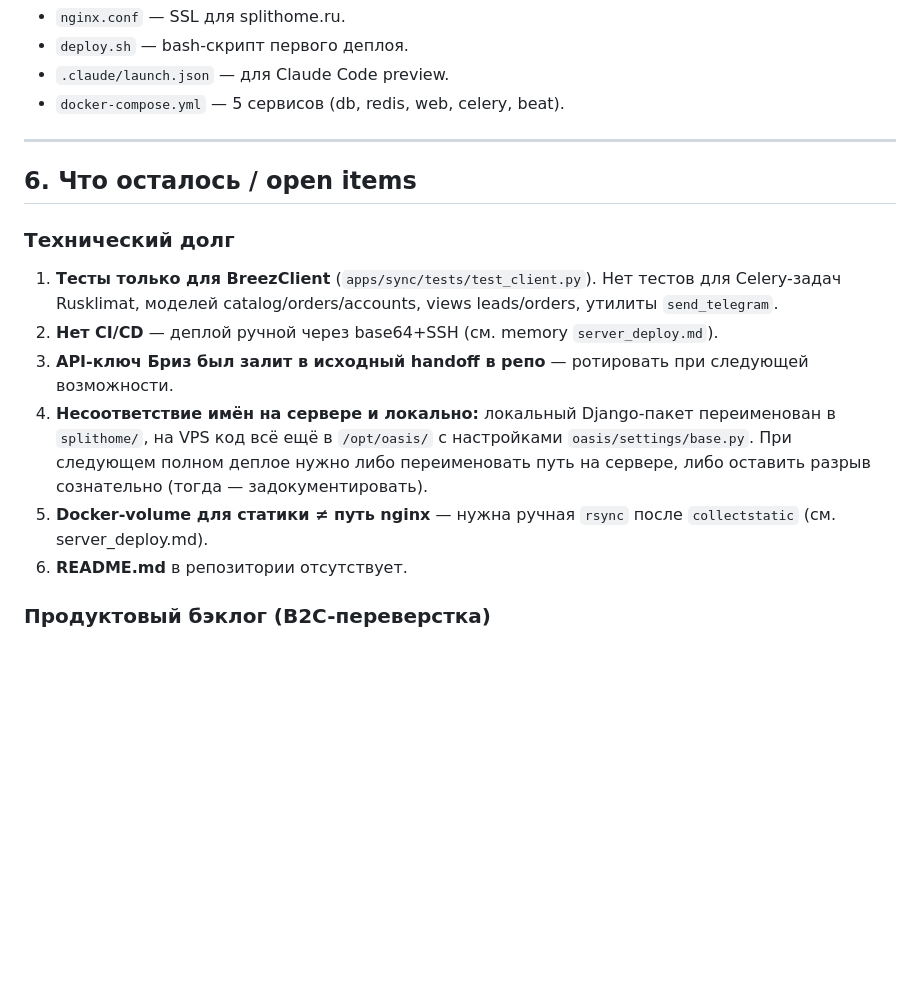
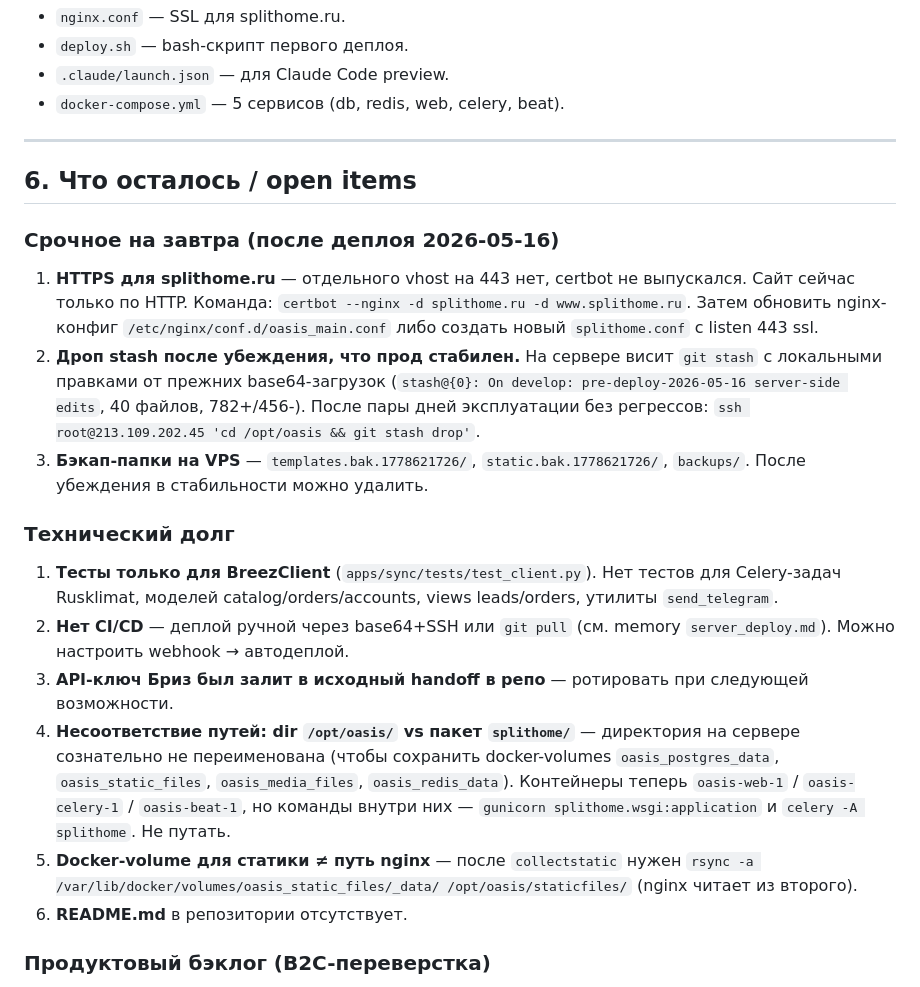
Before and after one commit to flycited2-dotcom/split-shop_claude, a Markdown page: HANDOFF.md, the part around one of its changes. GitHub-like rendering; blank space fills up the shorter version.

```diff
--- a/HANDOFF.md
+++ b/HANDOFF.md
@@ -164,12 +166,17 @@ Django-пакет: `splithome/` (после ребренда; в репозит
 
 ## 6. Что осталось / open items
 
+### Срочное на завтра (после деплоя 2026-05-16)
+1. **HTTPS для splithome.ru** — отдельного vhost на 443 нет, certbot не выпускался. Сайт сейчас только по HTTP. Команда: `certbot --nginx -d splithome.ru -d www.splithome.ru`. Затем обновить nginx-конфиг `/etc/nginx/conf.d/oasis_main.conf` либо создать новый `splithome.conf` с listen 443 ssl.
+2. **Дроп stash после убеждения, что прод стабилен.** На сервере висит `git stash` с локальными правками от прежних base64-загрузок (`stash@{0}: On develop: pre-deploy-2026-05-16 server-side edits`, 40 файлов, 782+/456-). После пары дней эксплуатации без регрессов: `ssh root@213.109.202.45 'cd /opt/oasis && git stash drop'`.
+3. **Бэкап-папки на VPS** — `templates.bak.1778621726/`, `static.bak.1778621726/`, `backups/`. После убеждения в стабильности можно удалить.
+
 ### Технический долг
 1. **Тесты только для BreezClient** (`apps/sync/tests/test_client.py`). Нет тестов для Celery-задач Rusklimat, моделей catalog/orders/accounts, views leads/orders, утилиты `send_telegram`.
-2. **Нет CI/CD** — деплой ручной через base64+SSH (см. memory `server_deploy.md`).
+2. **Нет CI/CD** — деплой ручной через base64+SSH или `git pull` (см. memory `server_deploy.md`). Можно настроить webhook → автодеплой.
 3. **API-ключ Бриз был залит в исходный handoff в репо** — ротировать при следующей возможности.
-4. **Несоответствие имён на сервере и локально:** локальный Django-пакет переименован в `splithome/`, на VPS код всё ещё в `/opt/oasis/` с настройками `oasis/settings/base.py`. При следующем полном деплое нужно либо переименовать путь на сервере, либо оставить разрыв сознательно (тогда — задокументировать).
-5. **Docker-volume для статики ≠ путь nginx** — нужна ручная `rsync` после `collectstatic` (см. server_deploy.md).
+4. **Несоответствие путей: dir `/opt/oasis/` vs пакет `splithome/`** — директория на сервере сознательно не переименована (чтобы сохранить docker-volumes `oasis_postgres_data`, `oasis_static_files`, `oasis_media_files`, `oasis_redis_data`). Контейнеры теперь `oasis-web-1` / `oasis-celery-1` / `oasis-beat-1`, но команды внутри них — `gunicorn splithome.wsgi:application` и `celery -A splithome`. Не путать.
+5. **Docker-volume для статики ≠ путь nginx** — после `collectstatic` нужен `rsync -a /var/lib/docker/volumes/oasis_static_files/_data/ /opt/oasis/staticfiles/` (nginx читает из второго).
 6. **README.md** в репозитории отсутствует.
 
 ### Продуктовый бэклог (B2C-переверстка)
```
Also changed, not shown: other parts of HANDOFF.md (+24 -14 lines).
